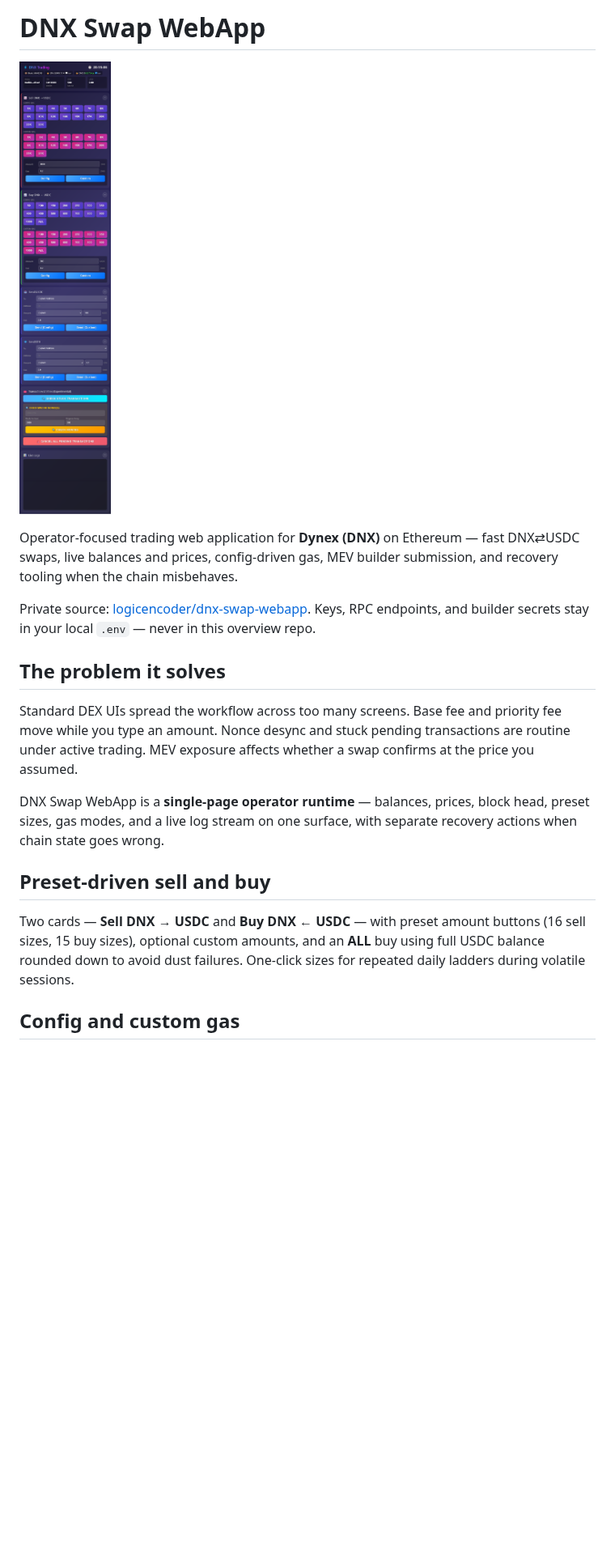
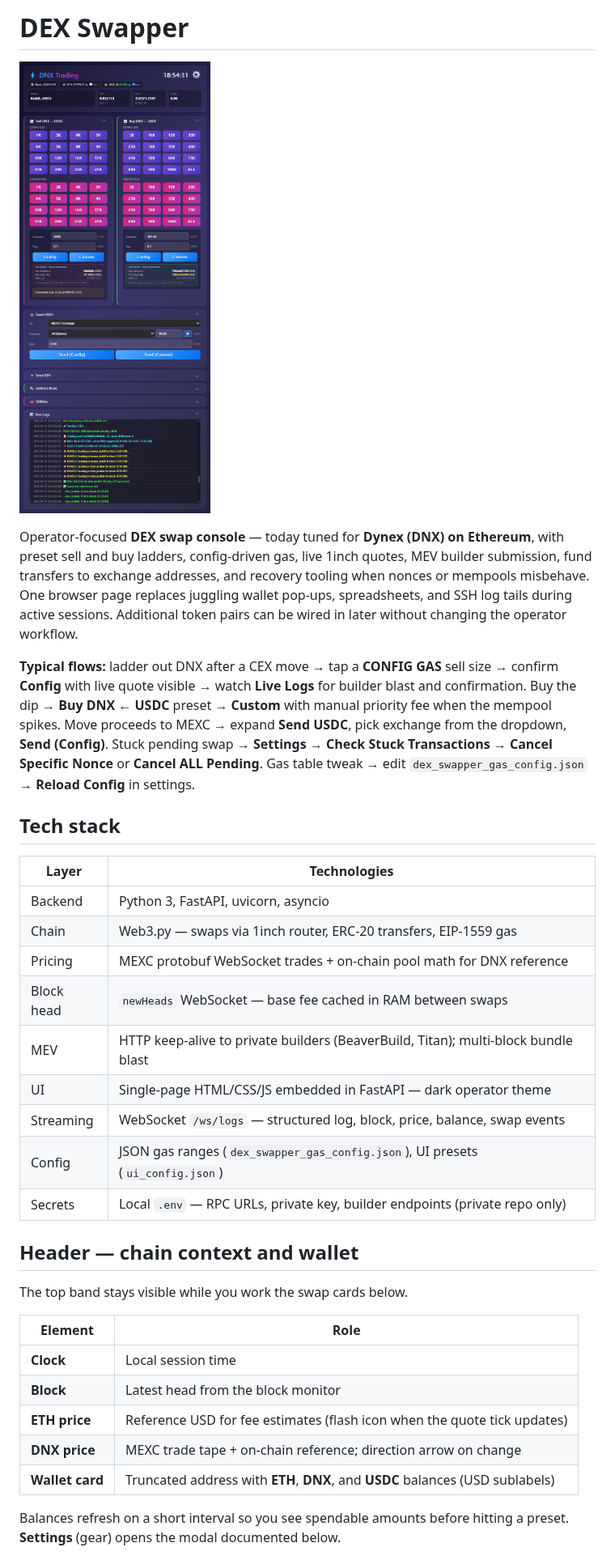
Before and after one commit to logicencoder/dex-swapper-overview, a Markdown page: README.md, the part around one of its changes. Shown at 81% size. Drawn GitHub-style; pictures changed too: assets/dex-swapper-featured.png (added), assets/ui.png (deleted); blank space fills up the shorter version.

Commit message:
Rebrand to DEX Swapper with rule-19 overview and operator screenshots

```diff
--- a/README.md
+++ b/README.md
@@ -1,20 +1,36 @@
-# DNX Swap WebApp
+# DEX Swapper
 
-![DNX Trading UI](assets/ui.png)
+![DEX Swapper — operator dashboard](assets/dex-swapper-featured.png)
 
-Operator-focused trading web application for **Dynex (DNX)** on Ethereum — fast DNX⇄USDC swaps, live balances and prices, config-driven gas, MEV builder submission, and recovery tooling when the chain misbehaves.
+Operator-focused **DEX swap console** — today tuned for **Dynex (DNX) on Ethereum**, with preset sell and buy ladders, config-driven gas, live 1inch quotes, MEV builder submission, fund transfers to exchange addresses, and recovery tooling when nonces or mempools misbehave. One browser page replaces juggling wallet pop-ups, spreadsheets, and SSH log tails during active sessions. Additional token pairs can be wired in later without changing the operator workflow.
 
-Private source: [logicencoder/dnx-swap-webapp](https://github.com/logicencoder/dnx-swap-webapp). Keys, RPC endpoints, and builder secrets stay in your local `.env` — never in this overview repo.
+**Typical flows:** ladder out DNX after a CEX move → tap a **CONFIG GAS** sell size → confirm **Config** with live quote visible → watch **Live Logs** for builder blast and confirmation. Buy the dip → **Buy DNX ← USDC** preset → **Custom** with manual priority fee when the mempool spikes. Move proceeds to MEXC → expand **Send USDC**, pick exchange from the dropdown, **Send (Config)**. Stuck pending swap → **Settings** → **Check Stuck Transactions** → **Cancel Specific Nonce** or **Cancel ALL Pending**. Gas table tweak → edit `dex_swapper_gas_config.json` → **Reload Config** in settings.
 
-## The problem it solves
+## Tech stack
 
-Standard DEX UIs spread the workflow across too many screens. Base fee and priority fee move while you type an amount. Nonce desync and stuck pending transactions are routine under active trading. MEV exposure affects whether a swap confirms at the price you assumed.
+| Layer | Technologies |
+|-------|--------------|
+| Backend | Python 3, FastAPI, uvicorn, asyncio |
+| Chain | Web3.py — swaps via 1inch router, ERC-20 transfers, EIP-1559 gas |
+| Pricing | MEXC protobuf WebSocket trades + on-chain pool math for DNX reference |
+| Block head | `newHeads` WebSocket — base fee cached in RAM between swaps |
+| MEV | HTTP keep-alive to private builders (BeaverBuild, Titan); multi-block bundle blast |
+| UI | Single-page HTML/CSS/JS embedded in FastAPI — dark operator theme |
+| Streaming | WebSocket `/ws/logs` — structured log, block, price, balance, swap events |
+| Config | JSON gas ranges (`dex_swapper_gas_config.json`), UI presets (`ui_config.json`) |
+| Secrets | Local `.env` — RPC URLs, private key, builder endpoints (private repo only) |
 
-DNX Swap WebApp is a **single-page operator runtime** — balances, prices, block head, preset sizes, gas modes, and a live log stream on one surface, with separate recovery actions when chain state goes wrong.
+## Header — chain context and wallet
 
-## Preset-driven sell and buy
+The top band stays visible while you work the swap cards below.
 
-Two cards — **Sell DNX → USDC** and **Buy DNX ← USDC** — with preset amount buttons (16 sell sizes, 15 buy sizes), optional custom amounts, and an **ALL** buy using full USDC balance rounded down to avoid dust failures. One-click sizes for repeated daily ladders during volatile sessions.
+| Element | Role |
+|---------|------|
+| **Clock** | Local session time |
+| **Block** | Latest head from the block monitor |
+| **ETH price** | Reference USD for fee estimates (flash icon when the quote tick updates) |
+| **DNX price** | MEXC trade tape + on-chain reference; direction arrow on change |
+| **Wallet card** | Truncated address with **ETH**, **DNX**, and **USDC** balances (USD sublabels) |
 
-## Config and custom gas
+Balances refresh on a short interval so you see spendable amounts before hitting a preset. **Settings** (gear) opens the modal documented below.
 
```
Also changed, not shown: other parts of README.md (+101 -18 lines), REPOS.md (+2 -2 lines), wordpress_article.md (added, +149 -0 lines), assets/dex-swapper-settings.png (added), 5 other files.
